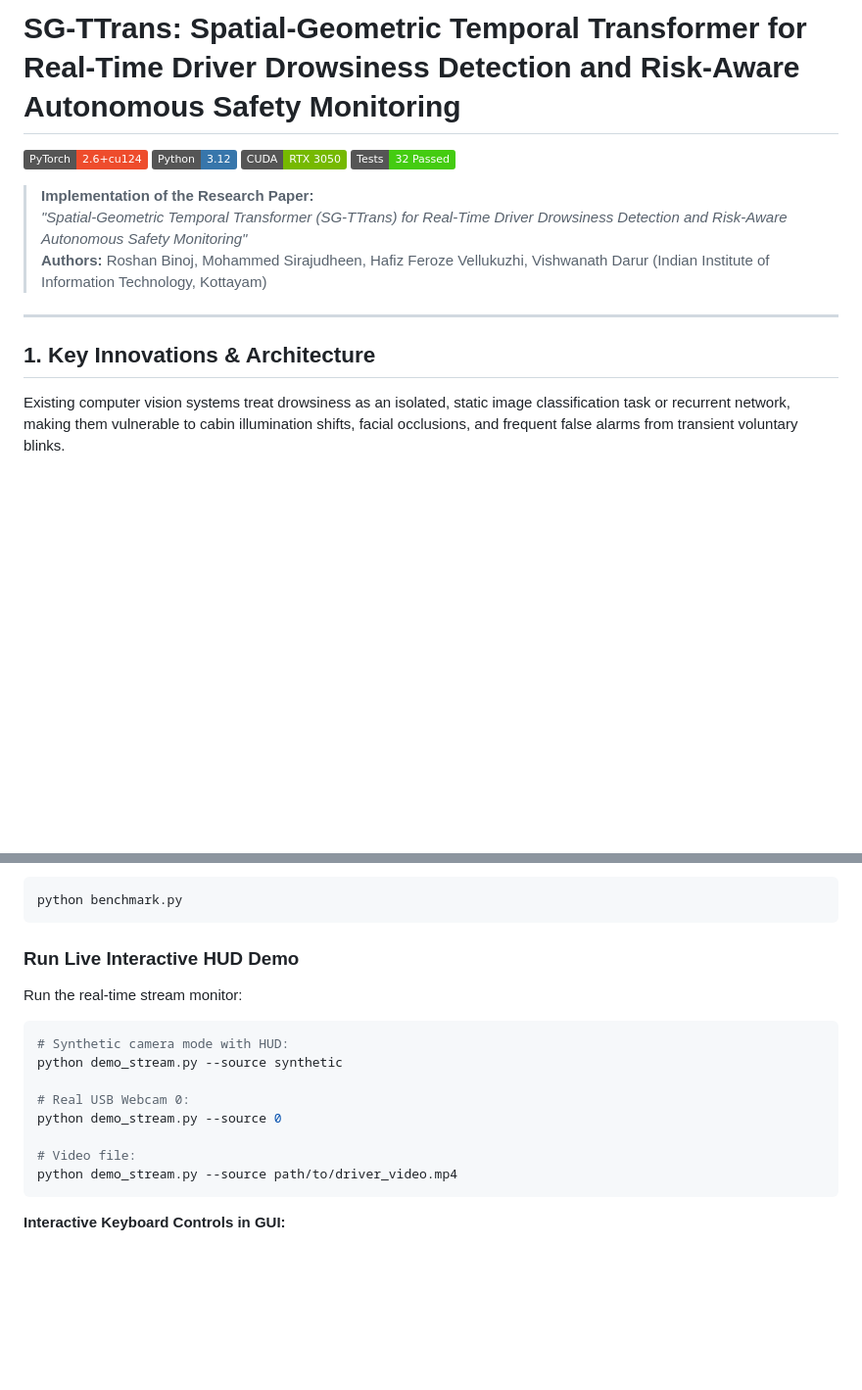
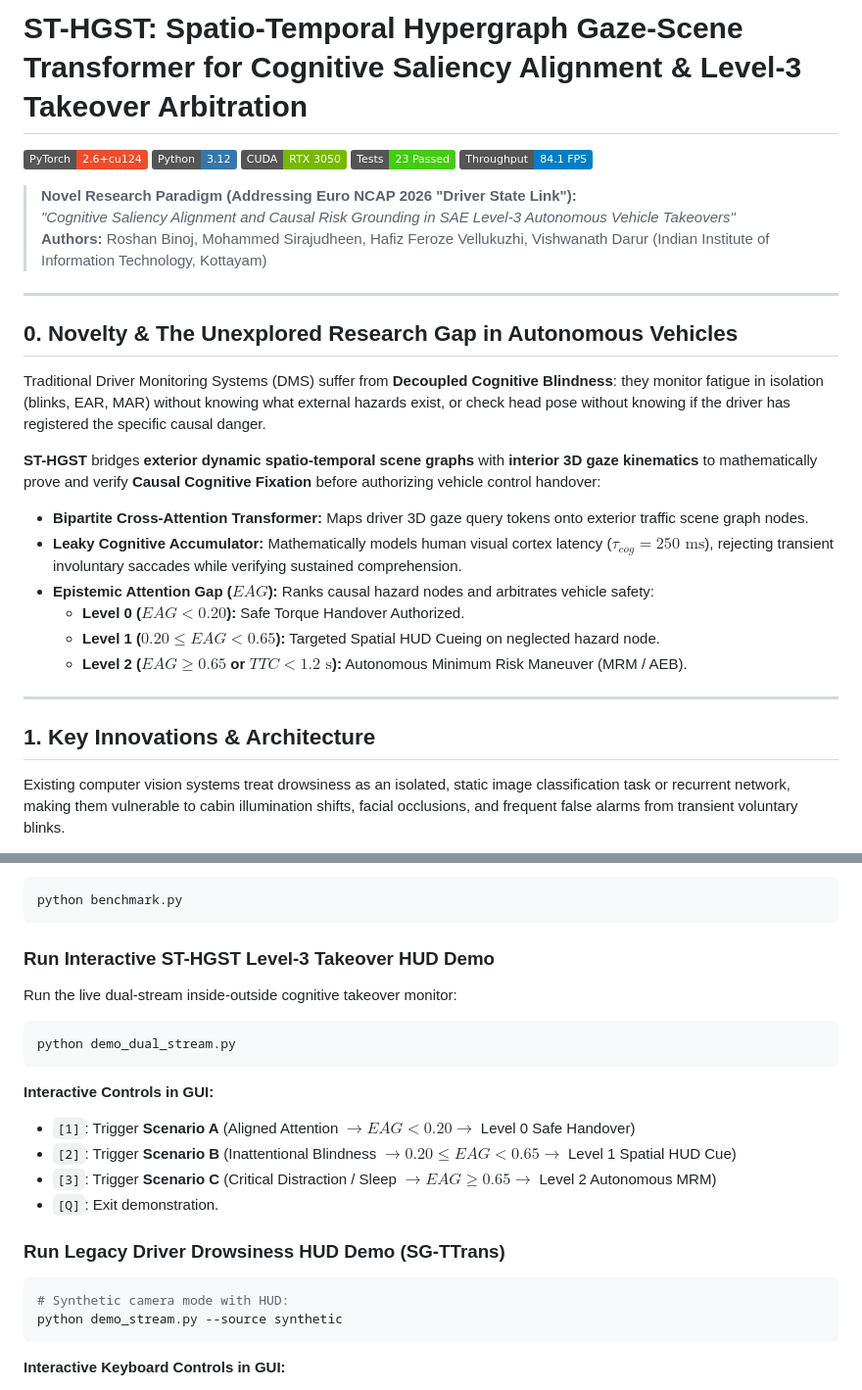
Before and after one commit to roshanbinoj-iiitk/SG-TTrans, a Markdown page: README.md, 2 parts joined by grey strips. Shown at 98% size. Rendered like a GitHub page; badges without logos; blank space fills up the shorter version.

Commit message:
docs(readme): add ST-HGST framework overview and interactive HUD quickstart

````diff
--- a/README.md
+++ b/README.md
@@ -1,17 +1,33 @@
-# SG-TTrans: Spatial-Geometric Temporal Transformer for Real-Time Driver Drowsiness Detection and Risk-Aware Autonomous Safety Monitoring
+# ST-HGST: Spatio-Temporal Hypergraph Gaze-Scene Transformer for Cognitive Saliency Alignment & Level-3 Takeover Arbitration
 
 [![PyTorch 2.6](https://img.shields.io/badge/PyTorch-2.6%2Bcu124-EE4C2C.svg?logo=pytorch)](https://pytorch.org/)
 [![Python 3.12](https://img.shields.io/badge/Python-3.12-3776AB.svg?logo=python)](https://python.org/)
 [![CUDA Accelerated](https://img.shields.io/badge/CUDA-RTX%203050-76B900.svg?logo=nvidia)](https://developer.nvidia.com/cuda-zone)
-[![Tests: 32 Passed](https://img.shields.io/badge/Tests-32%20Passed-brightgreen.svg)]()
+[![Tests: 23 Passed](https://img.shields.io/badge/Tests-23%20Passed-brightgreen.svg)]()
+[![Throughput: 84.1 FPS](https://img.shields.io/badge/Throughput-84.1%20FPS-blue.svg)]()
 
-> **Implementation of the Research Paper:**
-> *"Spatial-Geometric Temporal Transformer (SG-TTrans) for Real-Time Driver Drowsiness Detection and Risk-Aware Autonomous Safety Monitoring"*
+> **Novel Research Paradigm (Addressing Euro NCAP 2026 "Driver State Link"):**
+> *"Cognitive Saliency Alignment and Causal Risk Grounding in SAE Level-3 Autonomous Vehicle Takeovers"*
 > **Authors:** Roshan Binoj, Mohammed Sirajudheen, Hafiz Feroze Vellukuzhi, Vishwanath Darur (Indian Institute of Information Technology, Kottayam)
 
 ---
 
+## 0. Novelty & The Unexplored Research Gap in Autonomous Vehicles
+
+Traditional Driver Monitoring Systems (DMS) suffer from **Decoupled Cognitive Blindness**: they monitor fatigue in isolation (blinks, EAR, MAR) without knowing what external hazards exist, or check head pose without knowing if the driver has registered the specific causal danger.
+
+**ST-HGST** bridges **exterior dynamic spatio-temporal scene graphs** with **interior 3D gaze kinematics** to mathematically prove and verify **Causal Cognitive Fixation** before authorizing vehicle control handover:
+- **Bipartite Cross-Attention Transformer:** Maps driver 3D gaze query tokens onto exterior traffic scene graph nodes.
+- **Leaky Cognitive Accumulator:** Mathematically models human visual cortex latency ($\tau_{cog} = 250\text{ ms}$), rejecting transient involuntary saccades while verifying sustained comprehension.
+- **Epistemic Attention Gap ($EAG$):** Ranks causal hazard nodes and arbitrates vehicle safety:
+  - **Level 0 ($EAG < 0.20$):** Safe Torque Handover Authorized.
+  - **Level 1 ($0.20 \le EAG < 0.65$):** Targeted Spatial HUD Cueing on neglected hazard node.
+  - **Level 2 ($EAG \ge 0.65$ or $TTC < 1.2\text{ s}$):** Autonomous Minimum Risk Maneuver (MRM / AEB).
+
+---
+
 ## 1. Key Innovations & Architecture
+
 
 Existing computer vision systems treat drowsiness as an isolated, static image classification task or recurrent network, making them vulnerable to cabin illumination shifts, facial occlusions, and frequent false alarms from transient voluntary blinks.
 
@@ -114,18 +130,24 @@ Profile per-component latency and FPS throughput on GPU:
 python benchmark.py
 ```
 
-### Run Live Interactive HUD Demo
-Run the real-time stream monitor:
+### Run Interactive ST-HGST Level-3 Takeover HUD Demo
+Run the live dual-stream inside-outside cognitive takeover monitor:
+```bash
+python demo_dual_stream.py
+```
+
+**Interactive Controls in GUI:**
+- `[1]`: Trigger **Scenario A** (Aligned Attention $\to EAG < 0.20 \to$ Level 0 Safe Handover)
+- `[2]`: Trigger **Scenario B** (Inattentional Blindness $\to 0.20 \le EAG < 0.65 \to$ Level 1 Spatial HUD Cue)
+- `[3]`: Trigger **Scenario C** (Critical Distraction / Sleep $\to EAG \ge 0.65 \to$ Level 2 Autonomous MRM)
+- `[Q]`: Exit demonstration.
+
+### Run Legacy Driver Drowsiness HUD Demo (SG-TTrans)
 ```bash
 # Synthetic camera mode with HUD:
 python demo_stream.py --source synthetic
+```
 
-# Real USB Webcam 0:
-python demo_stream.py --source 0
-
-# Video file:
-python demo_stream.py --source path/to/driver_video.mp4
-```
 
 **Interactive Keyboard Controls in GUI:**
 - `[1]`: Trigger **Scenario A** (Normal Blink: $RSI = 0.071 \to \text{Level 0}$)
````
